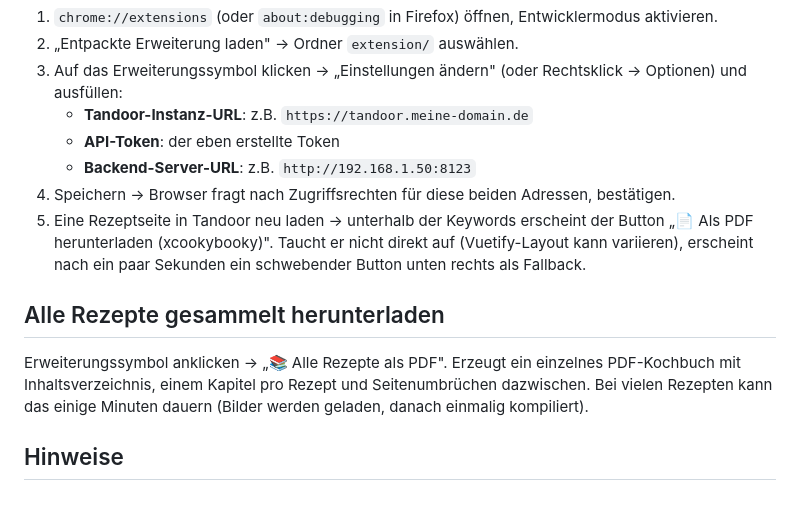
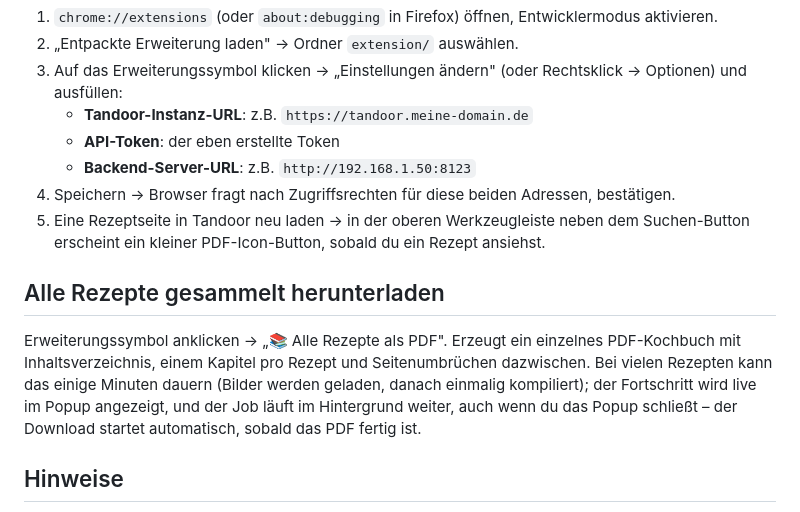
Before and after one commit to supaeasy/tandoor2xcookybooky-service, a Markdown page: README.md, the part around one of its changes. GitHub-like rendering.

```diff
--- a/README.md
+++ b/README.md
@@ -36,15 +93,16 @@ In Tandoor: `[Tandoor-URL]/api/access-token/` → Token mit Scope `read` erstell
    - **API-Token**: der eben erstellte Token
    - **Backend-Server-URL**: z.B. `http://192.168.1.50:8123`
 4. Speichern → Browser fragt nach Zugriffsrechten für diese beiden Adressen, bestätigen.
-5. Eine Rezeptseite in Tandoor neu laden → unterhalb der Keywords erscheint der Button „📄 Als PDF
-   herunterladen (xcookybooky)". Taucht er nicht direkt auf (Vuetify-Layout kann variieren), erscheint
-   nach ein paar Sekunden ein schwebender Button unten rechts als Fallback.
+5. Eine Rezeptseite in Tandoor neu laden → in der oberen Werkzeugleiste neben dem Suchen-Button
+   erscheint ein kleiner PDF-Icon-Button, sobald du ein Rezept ansiehst.
 
 ## Alle Rezepte gesammelt herunterladen
 
 Erweiterungssymbol anklicken → „📚 Alle Rezepte als PDF". Erzeugt ein einzelnes PDF-Kochbuch mit
 Inhaltsverzeichnis, einem Kapitel pro Rezept und Seitenumbrüchen dazwischen. Bei vielen Rezepten kann
-das einige Minuten dauern (Bilder werden geladen, danach einmalig kompiliert).
+das einige Minuten dauern (Bilder werden geladen, danach einmalig kompiliert); der Fortschritt wird live
+im Popup angezeigt, und der Job läuft im Hintergrund weiter, auch wenn du das Popup schließt – der
+Download startet automatisch, sobald das PDF fertig ist.
 
 ## Hinweise
 
```
Also changed, not shown: other parts of README.md (+59 -2 lines).
